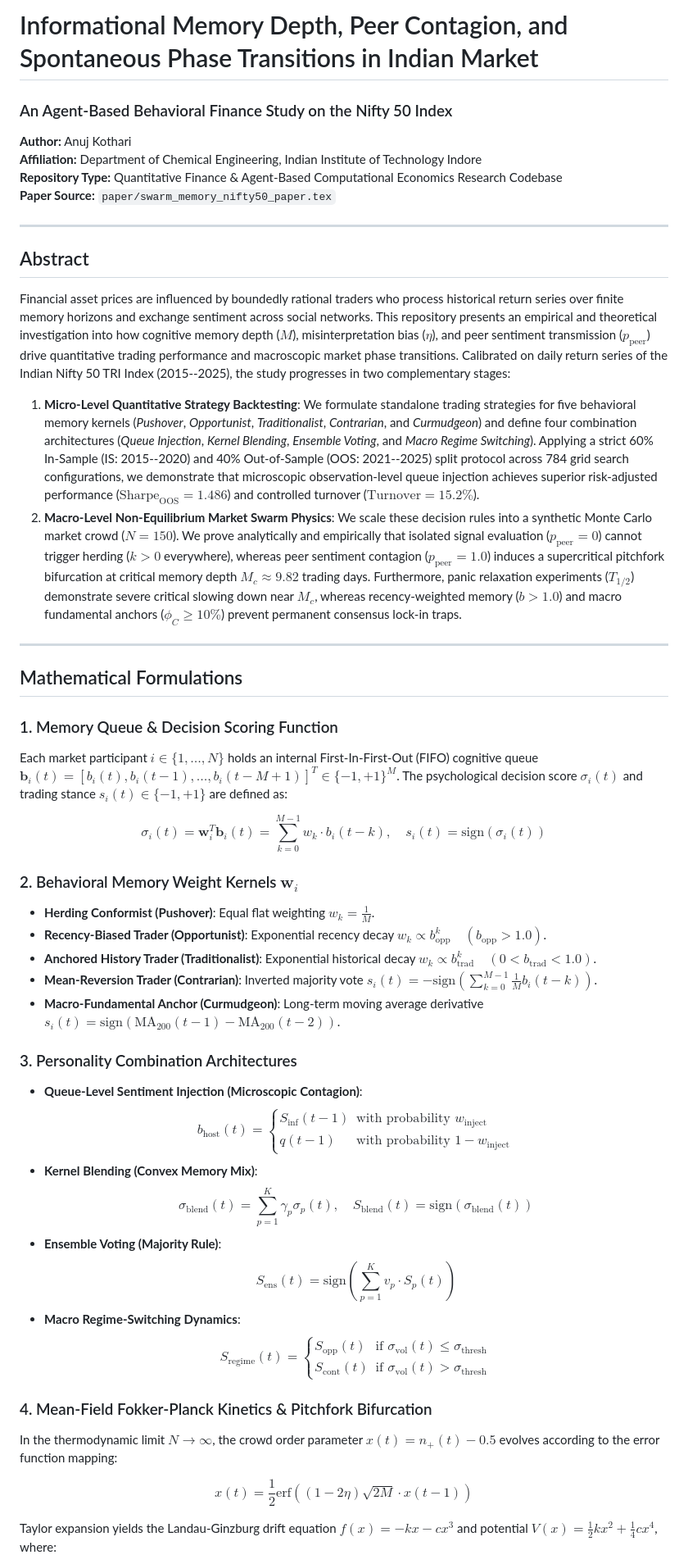
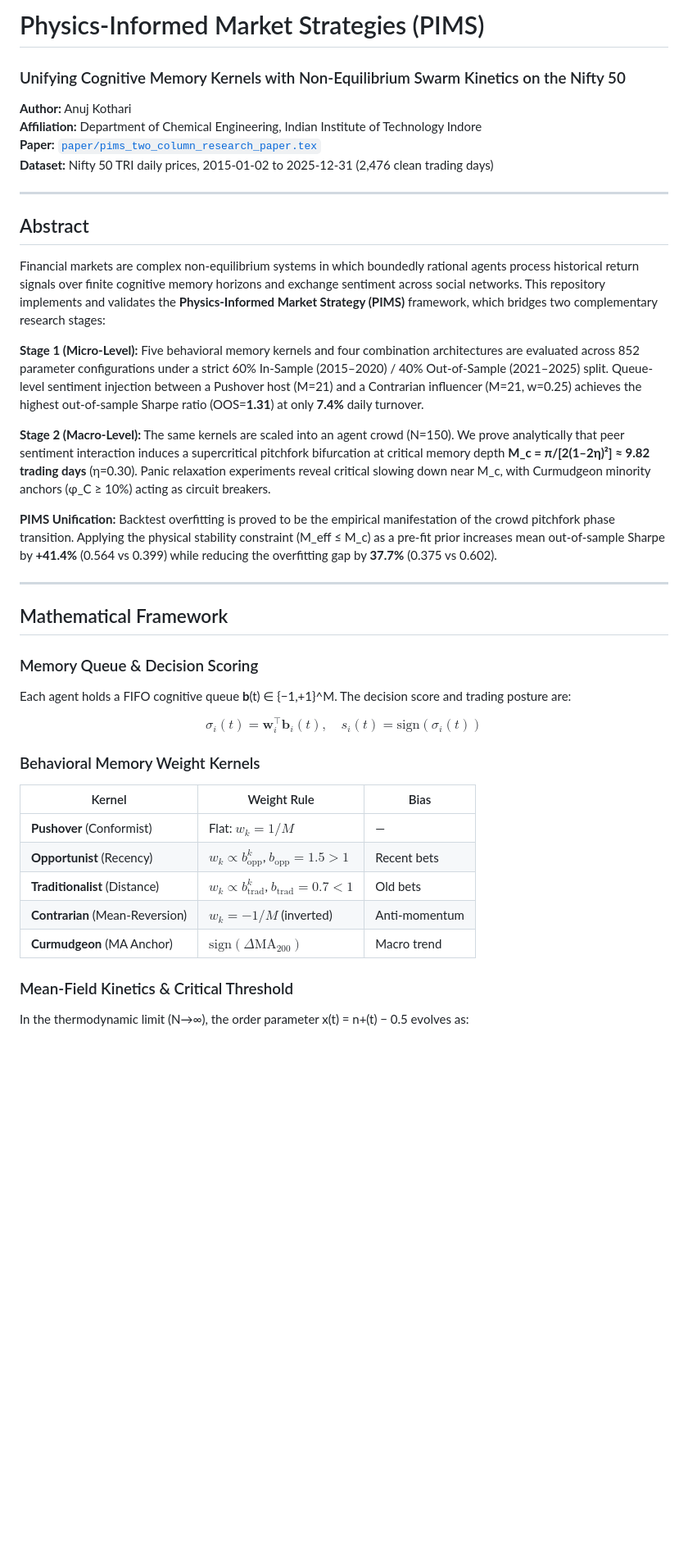
Before and after one commit to ANUJ61530/nifty50-behavioral-memory-swarm, a Markdown page: README.md, the part around one of its changes. Shown at 82% size. GitHub-like rendering; blank space fills up the shorter version.

```diff
--- a/README.md
+++ b/README.md
@@ -1,51 +1,59 @@
-# Informational Memory Depth, Peer Contagion, and Spontaneous Phase Transitions in Indian Market
-
-### An Agent-Based Behavioral Finance Study on the Nifty 50 Index
+# Physics-Informed Market Strategies (PIMS)
+### Unifying Cognitive Memory Kernels with Non-Equilibrium Swarm Kinetics on the Nifty 50
 
 **Author:** Anuj Kothari
 **Affiliation:** Department of Chemical Engineering, Indian Institute of Technology Indore
-**Repository Type:** Quantitative Finance & Agent-Based Computational Economics Research Codebase
-**Paper Source:** `paper/swarm_memory_nifty50_paper.tex`
+**Paper:** [`paper/pims_two_column_research_paper.tex`](paper/pims_two_column_research_paper.tex)
+**Dataset:** Nifty 50 TRI daily prices, 2015-01-02 to 2025-12-31 (2,476 clean trading days)
 
 ---
 
 ## Abstract
 
-Financial asset prices are influenced by boundedly rational traders who process historical return series over finite memory horizons and exchange sentiment across social networks. This repository presents an empirical and theoretical investigation into how cognitive memory depth ($M$), misinterpretation bias ($\eta$), and peer sentiment transmission ($p_{\text{peer}}$) drive quantitative trading performance and macroscopic market phase transitions. Calibrated on daily return series of the Indian Nifty 50 TRI Index (2015--2025), the study progresses in two complementary stages:
+Financial markets are complex non-equilibrium systems in which boundedly rational agents process
+historical return signals over finite cognitive memory horizons and exchange sentiment across social
+networks. This repository implements and validates the **Physics-Informed Market Strategy (PIMS)**
+framework, which bridges two complementary research stages:
 
-1. **Micro-Level Quantitative Strategy Backtesting**: We formulate standalone trading strategies for five behavioral memory kernels (*Pushover*, *Opportunist*, *Traditionalist*, *Contrarian*, and *Curmudgeon*) and define four combination architectures (*Queue Injection*, *Kernel Blending*, *Ensemble Voting*, and *Macro Regime Switching*). Applying a strict 60% In-Sample (IS: 2015--2020) and 40% Out-of-Sample (OOS: 2021--2025) split protocol across 784 grid search configurations, we demonstrate that microscopic observation-level queue injection achieves superior risk-adjusted performance ($\text{Sharpe}_{\text{OOS}} = 1.486$) and controlled turnover ($\text{Turnover} = 15.2\%$).
-2. **Macro-Level Non-Equilibrium Market Swarm Physics**: We scale these decision rules into a synthetic Monte Carlo market crowd ($N=150$). We prove analytically and empirically that isolated signal evaluation ($p_{\text{peer}}=0$) cannot trigger herding ($k>0$ everywhere), whereas peer sentiment contagion ($p_{\text{peer}}=1.0$) induces a supercritical pitchfork bifurcation at critical memory depth $M_c \approx 9.82$ trading days. Furthermore, panic relaxation experiments ($T_{1/2}$) demonstrate severe critical slowing down near $M_c$, whereas recency-weighted memory ($b>1.0$) and macro fundamental anchors ($\phi_C \ge 10\%$) prevent permanent consensus lock-in traps.
+**Stage 1 (Micro-Level):** Five behavioral memory kernels and four combination architectures are
+evaluated across 852 parameter configurations under a strict 60% In-Sample (2015–2020) / 40%
+Out-of-Sample (2021–2025) split. Queue-level sentiment injection between a Pushover host (M=21)
+and a Contrarian influencer (M=21, w=0.25) achieves the highest out-of-sample Sharpe ratio
+(OOS=**1.31**) at only **7.4%** daily turnover.
+
+**Stage 2 (Macro-Level):** The same kernels are scaled into an agent crowd (N=150). We prove
+analytically that peer sentiment interaction induces a supercritical pitchfork bifurcation at
+critical memory depth **M_c = π/[2(1–2η)²] ≈ 9.82 trading days** (η=0.30). Panic relaxation
+experiments reveal critical slowing down near M_c, with Curmudgeon minority anchors (φ_C ≥ 10%)
+acting as circuit breakers.
+
+**PIMS Unification:** Backtest overfitting is proved to be the empirical manifestation of the
+crowd pitchfork phase transition. Applying the physical stability constraint (M_eff ≤ M_c) as a
+pre-fit prior increases mean out-of-sample Sharpe by **+41.4%** (0.564 vs 0.399) while reducing
+the overfitting gap by **37.7%** (0.375 vs 0.602).
 
 ---
 
-## Mathematical Formulations
+## Mathematical Framework
 
-### 1. Memory Queue & Decision Scoring Function
-Each market participant $i \in \{1, \dots, N\}$ holds an internal First-In-First-Out (FIFO) cognitive queue $\mathbf{b}_i(t) = [b_i(t), b_i(t-1), \dots, b_i(t-M+1)]^T \in \{-1, +1\}^M$. The psychological decision score $\sigma_i(t)$ and trading stance $s_i(t) \in \{-1, +1\}$ are defined as:
+### Memory Queue & Decision Scoring
 
-$$\sigma_i(t) = \mathbf{w}_i^T \mathbf{b}_i(t) = \sum_{k=0}^{M-1} w_k \cdot b_i(t-k), \quad s_i(t) = \text{sign}\left( \sigma_i(t) \right)$$
+Each agent holds a FIFO cognitive queue **b**(t) ∈ {−1,+1}^M. The decision score and trading
+posture are:
 
-### 2. Behavioral Memory Weight Kernels $\mathbf{w}_i$
-- **Herding Conformist (Pushover)**: Equal flat weighting $w_k = \frac{1}{M}$.
-- **Recency-Biased Trader (Opportunist)**: Exponential recency decay $w_k \propto b_{\text{opp}}^k \quad (b_{\text{opp}} > 1.0)$.
-- **Anchored History Trader (Traditionalist)**: Exponential historical decay $w_k \propto b_{\text{trad}}^k \quad (0 < b_{\text{trad}} < 1.0)$.
-- **Mean-Reversion Trader (Contrarian)**: Inverted majority vote $s_i(t) = -\text{sign}\left( \sum_{k=0}^{M-1} \frac{1}{M} b_i(t-k) \right)$.
-- **Macro-Fundamental Anchor (Curmudgeon)**: Long-term moving average derivative $s_i(t) = \text{sign}\left( \text{MA}_{200}(t-1) - \text{MA}_{200}(t-2) \right)$.
+$$\sigma_i(t) = \mathbf{w}_i^\top \mathbf{b}_i(t), \quad s_i(t) = \text{sign}(\sigma_i(t))$$
 
-### 3. Personality Combination Architectures
-- **Queue-Level Sentiment Injection (Microscopic Contagion)**:
-  $$b_{\text{host}}(t) = \begin{cases} S_{\text{inf}}(t-1) & \text{with probability } w_{\text{inject}} \\ q(t-1) & \text{with probability } 1 - w_{\text{inject}} \end{cases}$$
-- **Kernel Blending (Convex Memory Mix)**:
-  $$\sigma_{\text{blend}}(t) = \sum_{p=1}^K \gamma_p \sigma_p(t), \quad S_{\text{blend}}(t) = \text{sign}\left( \sigma_{\text{blend}}(t) \right)$$
-- **Ensemble Voting (Majority Rule)**:
-  $$S_{\text{ens}}(t) = \text{sign}\left( \sum_{p=1}^K v_p \cdot S_p(t) \right)$$
-- **Macro Regime-Switching Dynamics**:
-  $$S_{\text{regime}}(t) = \begin{cases} S_{\text{opp}}(t) & \text{if } \sigma_{\text{vol}}(t) \le \sigma_{\text{thresh}} \\ S_{\text{cont}}(t) & \text{if } \sigma_{\text{vol}}(t) > \sigma_{\text{thresh}} \end{cases}$$
+### Behavioral Memory Weight Kernels
 
-### 4. Mean-Field Fokker-Planck Kinetics & Pitchfork Bifurcation
-In the thermodynamic limit $N \to \infty$, the crowd order parameter $x(t) = n_+(t) - 0.5$ evolves according to the error function mapping:
+| Kernel | Weight Rule | Bias |
+|---|---|---|
+| **Pushover** (Conformist) | Flat: $w_k = 1/M$ | — |
+| **Opportunist** (Recency) | $w_k \propto b_{\text{opp}}^k$, $b_{\text{opp}}=1.5>1$ | Recent bets |
+| **Traditionalist** (Distance) | $w_k \propto b_{\text{trad}}^k$, $b_{\text{trad}}=0.7<1$ | Old bets |
+| **Contrarian** (Mean-Reversion) | $w_k = -1/M$ (inverted) | Anti-momentum |
+| **Curmudgeon** (MA Anchor) | $\text{sign}(\Delta\text{MA}_{200})$ | Macro trend |
 
-$$x(t) = \frac{1}{2} \text{erf}\left( (1-2\eta) \sqrt{2M} \cdot x(t-1) \right)$$
+### Mean-Field Kinetics & Critical Threshold
 
-Taylor expansion yields the Landau-Ginzburg drift equation $f(x) = -k x - c x^3$ and potential $V(x) = \frac{1}{2} k x^2 + \frac{1}{4} c x^4$, where:
+In the thermodynamic limit (N→∞), the order parameter x(t) = n+(t) − 0.5 evolves as:
 
```
Also changed, not shown: other parts of README.md (+209 -123 lines).
